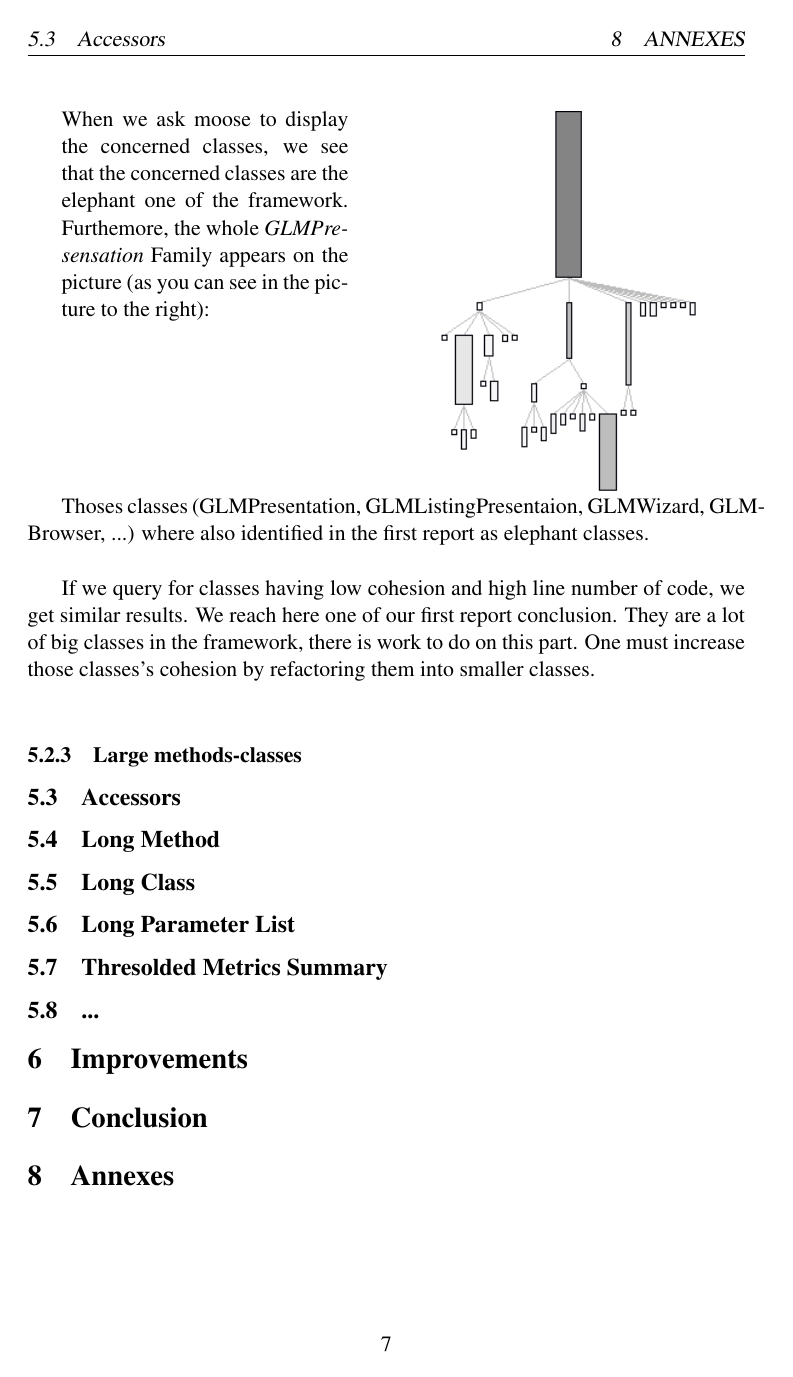
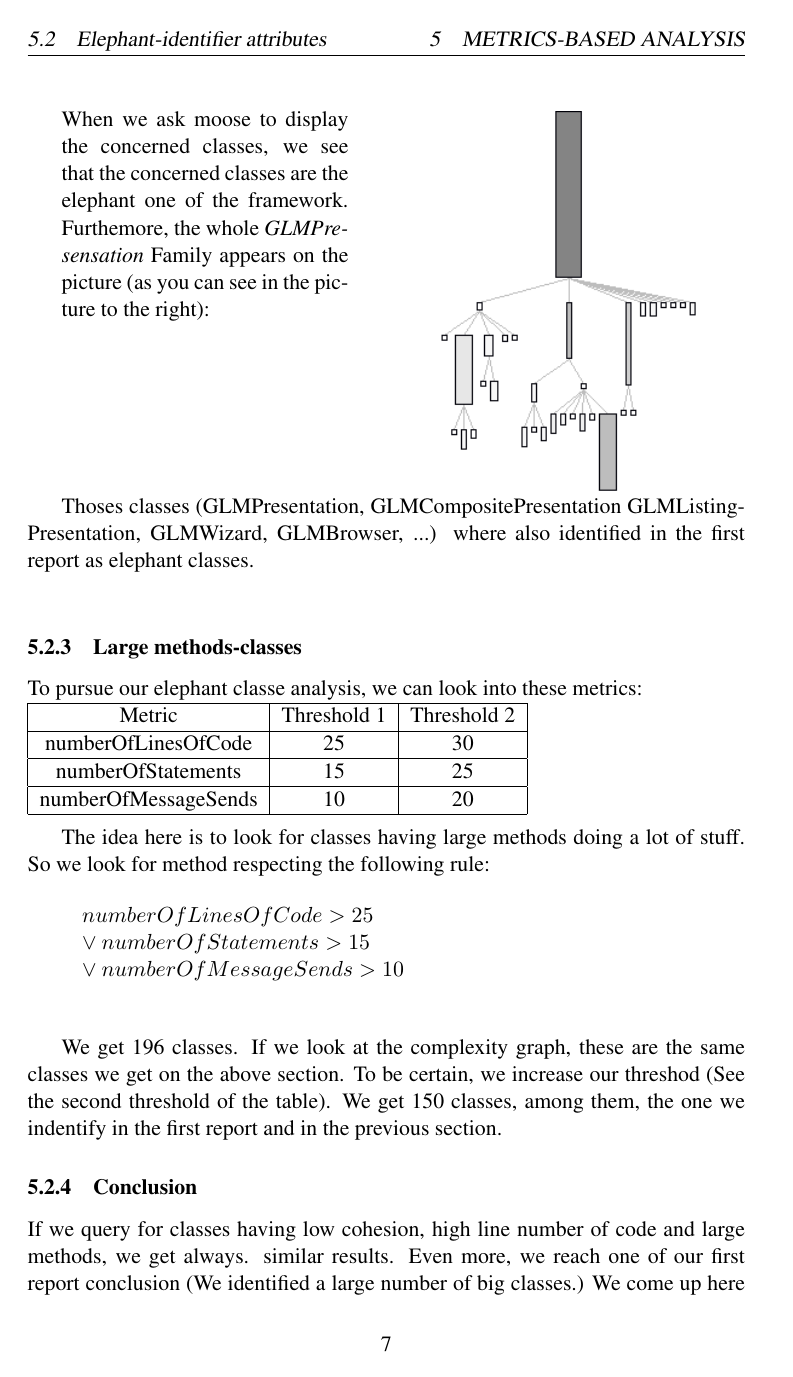
Before and after one commit to xaviercrochet/LINGI2252, a LaTeX document (Assignement 2/Report/report.tex): page 8 of 8 before the commit and page 8 of 9 after it. Compiled offline with pdfLaTeX.

Commit message:
Finished elephant class analysis section

```diff
--- a/Assignement 2/Report/report.tex
+++ b/Assignement 2/Report/report.tex
@@ -185,8 +185,28 @@ When we ask moose to display the concerned classes, we see that the concerned cl
 \end{minipage}
 
 
-Thoses classes (GLMPresentation, GLMListingPresentaion, GLMWizard, GLMBrowser, ...)  where also identified in the first report as elephant  classes.\\
+Thoses classes (GLMPresentation, GLMCompositePresentation GLMListingPresentation, GLMWizard, GLMBrowser, ...)  where also identified in the first report as elephant  classes.\\
 
-If we query for classes having low cohesion and high line number of code, we get similar results. We reach here one of our first report conclusion. They are a lot of big classes in the framework, there is work to do on this part. One must increase those classes's cohesion by refactoring them into smaller classes.\\
+
 
 \subsubsection{Large methods-classes}
+To pursue our elephant classe analysis, we can look into these metrics:\\
+\begin{tabular}{| c | c | c |}
+\hline
+Metric & Threshold 1 & Threshold 2\\
+\hline
+numberOfLinesOfCode & 25 & 30\\
+\hline
+numberOfStatements & 15 & 25\\
+\hline
+numberOfMessageSends & 10 & 20\\
+\hline
+\end{tabular}\\
+
+The idea here is to look for classes having large methods doing a lot of stuff. So we look for method respecting the following rule:
+
+\begin{quote} $ numberOfLinesOfCode > 25 \\ \vee numberOfStatements > 15 \\ \vee numberOfMessageSends > 10$\\\end{quote}
+
+We get 196 classes. If we look at the complexity graph, these are the same classes we get on the above section. To be certain, we increase our threshod (See the second threshold of the table). We get 150 classes, among them, the one we indentify in the first report and in the previous section.
+\subsubsection{Conclusion}
+If we query for classes having low cohesion, high line number of code and large methods, we get always. similar results. Even more, we reach one of our first report conclusion (We identified a large number of big classes.) We come up here the first design problem of the framework: \emph{Cohesion}. One must increase those classes's cohesion by refactoring them into smaller classes.\\
@@ -194,8 +238,7 @@ If we query for classes having low cohesion and high line number of code, we get
 \subsection{Long Method}
 \subsection{Long Class}
 \subsection{Long Parameter List}
-\subsection{Thresolded Metrics Summary}
-\subsection{...}
+\subsection{Conclusion}
 \section{Improvements}
 \section{Conclusion}
 \section{Annexes}
```
Also changed, not shown: Assignement 2/Report/report.pdf, Assignement 2/Report/report.tex (24 more changed lines), 3 other files.
